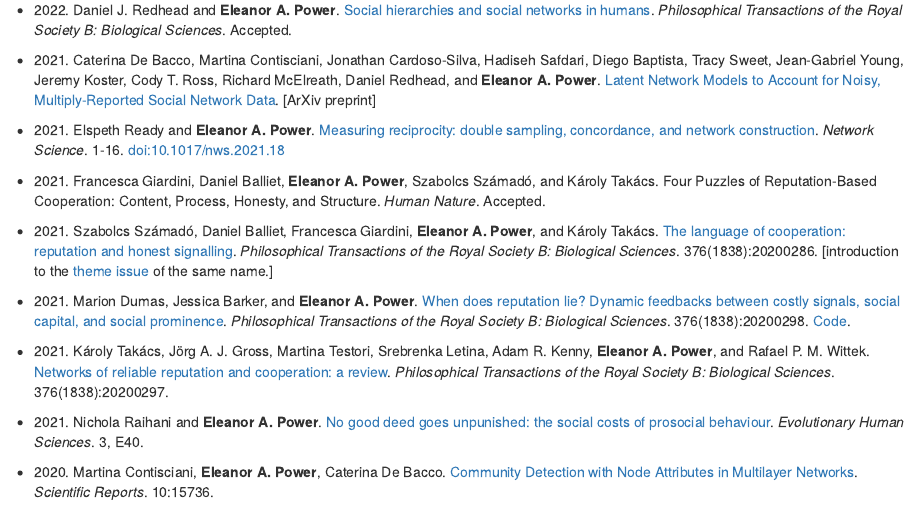
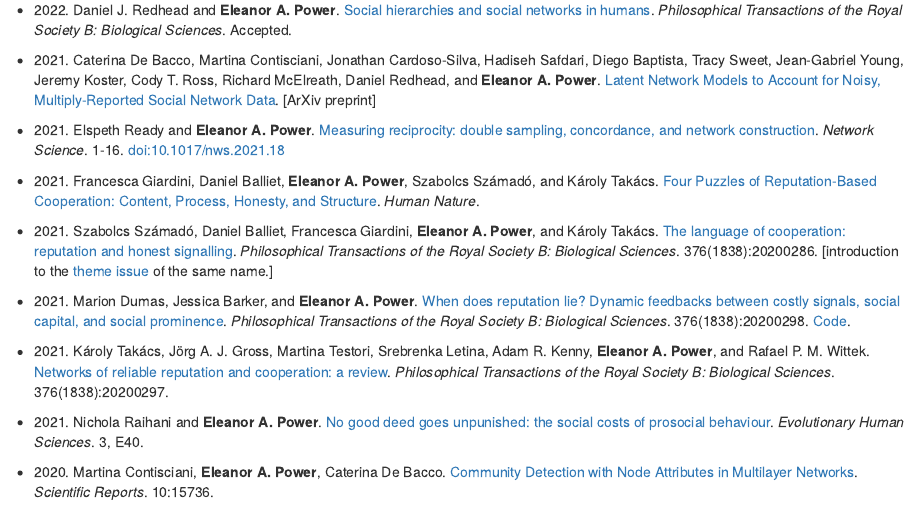
Before and after one commit to eapower/eapower.github.io, an R Markdown document (index.Rmd): the page in a window 1100 px wide, from 1040 px down. The pictures show the output file index.html that the author committed with the source, opened offline.

Commit message:
added HumNat link

```diff
--- a/index.Rmd
+++ b/index.Rmd
@@ -38,7 +38,7 @@ visNetwork(vis.nodes,vis.edges)
 
 * 2021\. Elspeth Ready and **Eleanor A. Power**. [Measuring reciprocity: double sampling, concordance, and network construction](https://www.cambridge.org/core/journals/network-science/article/measuring-reciprocity-double-sampling-concordance-and-network-construction/94B76C7BD1954EB5760835D36C53CB68). *Network Science*. 1-16. doi:10.1017/nws.2021.18
 
-* 2021\. Francesca Giardini, Daniel Balliet, **Eleanor A. Power**, Szabolcs Számadó, and Károly Takács. Four Puzzles of Reputation-Based Cooperation: Content, Process, Honesty, and Structure. *Human Nature*. Accepted.
+* 2021\. Francesca Giardini, Daniel Balliet, **Eleanor A. Power**, Szabolcs Számadó, and Károly Takács. [Four Puzzles of Reputation-Based Cooperation: Content, Process, Honesty, and Structure](https://doi.org/10.1007/s12110-021-09419-3). *Human Nature*.
 
 * 2021\. Szabolcs Számadó, Daniel Balliet, Francesca Giardini,  **Eleanor A. Power**, and Károly Takács. [The language of cooperation: reputation and honest signalling](https://royalsocietypublishing.org/doi/10.1098/rstb.2020.0286). *Philosophical Transactions of the Royal Society B: Biological Sciences*. 376(1838):20200286. [introduction to the [theme issue](https://royalsocietypublishing.org/toc/rstb/376/1838) of the same name.]
 
```
Also changed, not shown: index.html.
